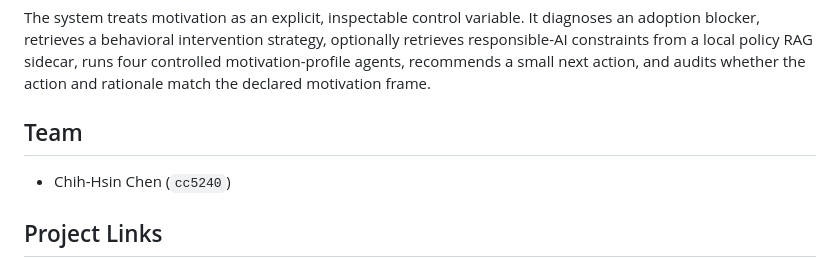
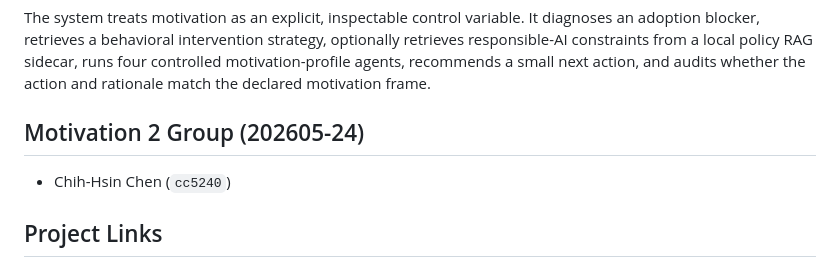
Before and after one commit to Sapphirine/2026_Motivations_2, a Markdown page: README.md, the part around the change. Drawn GitHub-style.

Commit message:
docs: update README

```diff
--- a/README.md
+++ b/README.md
@@ -12,7 +12,7 @@ optionally retrieves responsible-AI constraints from a local policy RAG sidecar,
 runs four controlled motivation-profile agents, recommends a small next action,
 and audits whether the action and rationale match the declared motivation frame.
 
-## Team
+## Motivation 2 Group (202605-24)
 
 - Chih-Hsin Chen (`cc5240`)
 
```
